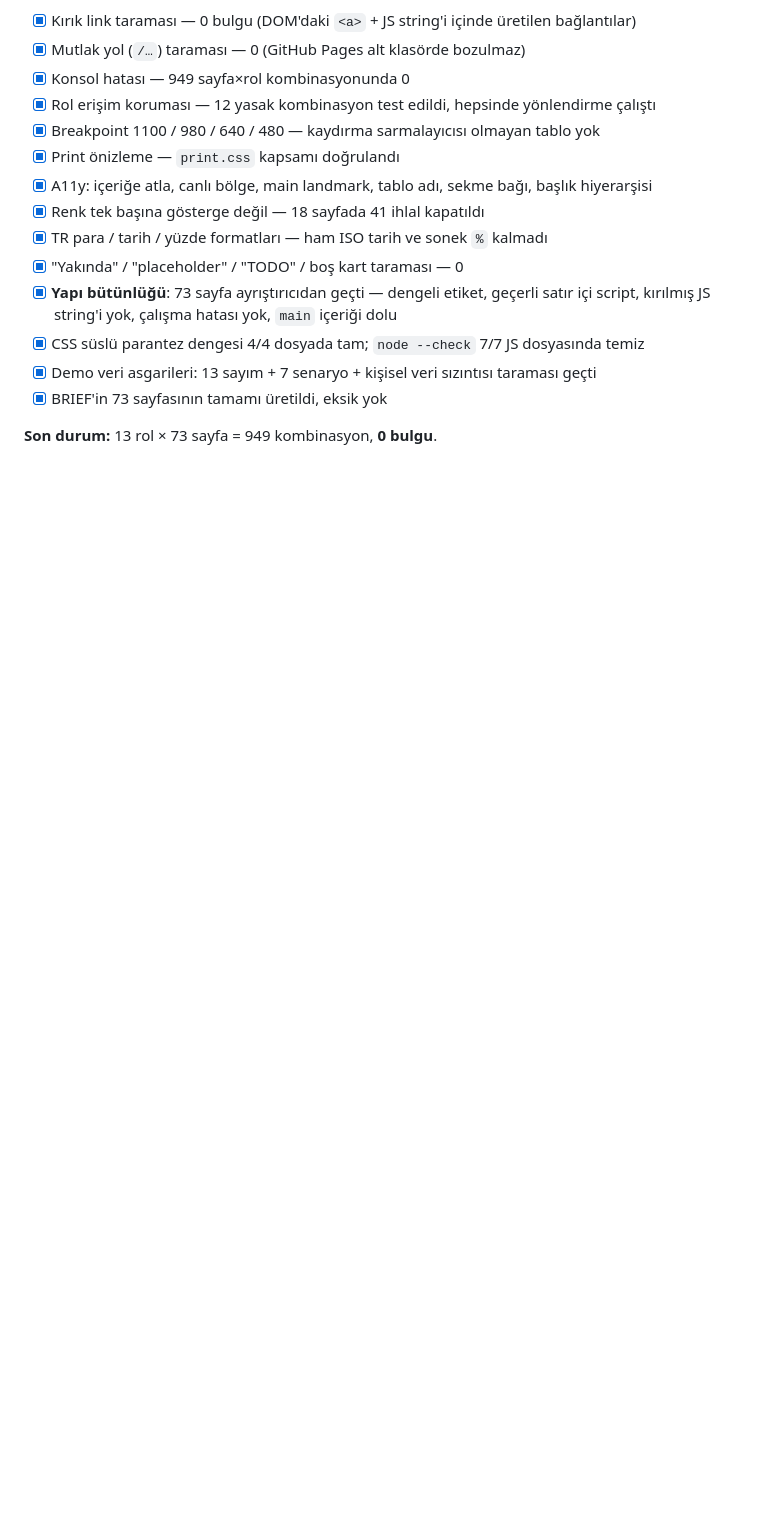
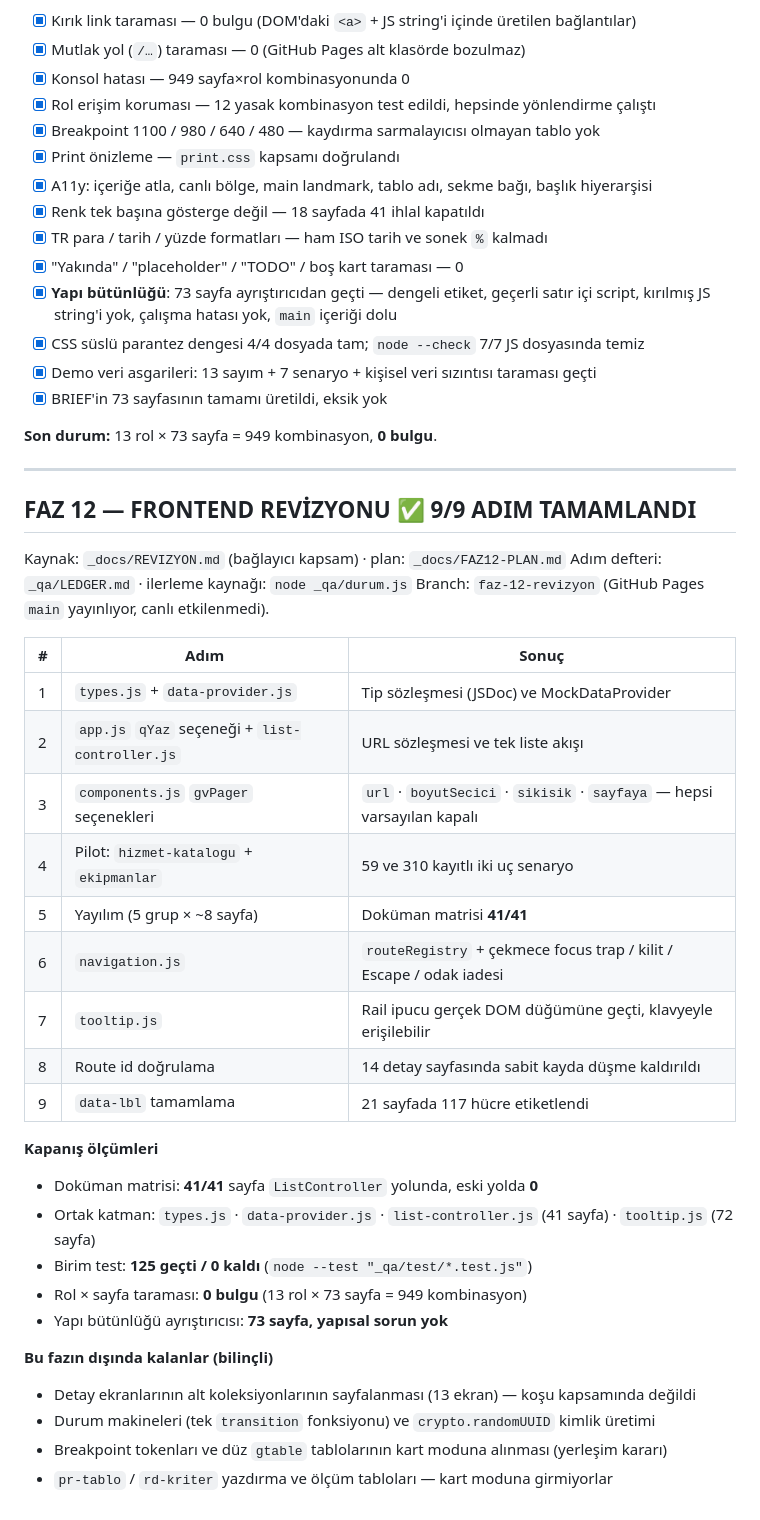
Before and after one commit to gaviaworks-dev/gaviateknik, a Markdown page: PROGRESS.md, the part around the change. Drawn GitHub-style; blank space fills up the shorter version.

Commit message:
docs(faz12): LEDGER 9/9 adim kapandi, PROGRESS.md faz 12 ozeti
Dokuman matrisi 41/41 ListController yolunda · 125 birim test · rol x sayfa
949 kombinasyonda 0 bulgu · 73 sayfa yapi butunlugu temiz.

Co-Authored-By: Claude Opus 5 (1M context) <noreply@anthropic.com>

```diff
--- a/PROGRESS.md
+++ b/PROGRESS.md
@@ -144,3 +144,36 @@ ana ajan tarafından düzeltildi.
 - [x] BRIEF'in 73 sayfasının tamamı üretildi, eksik yok
 
 **Son durum:** 13 rol × 73 sayfa = 949 kombinasyon, **0 bulgu**.
+
+---
+
+## FAZ 12 — FRONTEND REVİZYONU ✅ 9/9 ADIM TAMAMLANDI
+
+Kaynak: `_docs/REVIZYON.md` (bağlayıcı kapsam) · plan: `_docs/FAZ12-PLAN.md`
+Adım defteri: `_qa/LEDGER.md` · ilerleme kaynağı: `node _qa/durum.js`
+Branch: `faz-12-revizyon` (GitHub Pages `main` yayınlıyor, canlı etkilenmedi).
+
+| # | Adım | Sonuç |
+|---|---|---|
+| 1 | `types.js` + `data-provider.js` | Tip sözleşmesi (JSDoc) ve MockDataProvider |
+| 2 | `app.js` `qYaz` seçeneği + `list-controller.js` | URL sözleşmesi ve tek liste akışı |
+| 3 | `components.js` `gvPager` seçenekleri | `url` · `boyutSecici` · `sikisik` · `sayfaya` — hepsi varsayılan kapalı |
+| 4 | Pilot: `hizmet-katalogu` + `ekipmanlar` | 59 ve 310 kayıtlı iki uç senaryo |
+| 5 | Yayılım (5 grup × ~8 sayfa) | Doküman matrisi **41/41** |
+| 6 | `navigation.js` | `routeRegistry` + çekmece focus trap / kilit / Escape / odak iadesi |
+| 7 | `tooltip.js` | Rail ipucu gerçek DOM düğümüne geçti, klavyeyle erişilebilir |
+| 8 | Route id doğrulama | 14 detay sayfasında sabit kayda düşme kaldırıldı |
+| 9 | `data-lbl` tamamlama | 21 sayfada 117 hücre etiketlendi |
+
+**Kapanış ölçümleri**
+- Doküman matrisi: **41/41** sayfa `ListController` yolunda, eski yolda **0**
+- Ortak katman: `types.js` · `data-provider.js` · `list-controller.js` (41 sayfa) · `tooltip.js` (72 sayfa)
+- Birim test: **125 geçti / 0 kaldı** (`node --test "_qa/test/*.test.js"`)
+- Rol × sayfa taraması: **0 bulgu** (13 rol × 73 sayfa = 949 kombinasyon)
+- Yapı bütünlüğü ayrıştırıcısı: **73 sayfa, yapısal sorun yok**
+
+**Bu fazın dışında kalanlar (bilinçli)**
+- Detay ekranlarının alt koleksiyonlarının sayfalanması (13 ekran) — koşu kapsamında değildi
+- Durum makineleri (tek `transition` fonksiyonu) ve `crypto.randomUUID` kimlik üretimi
+- Breakpoint tokenları ve düz `gtable` tablolarının kart moduna alınması (yerleşim kararı)
+- `pr-tablo` / `rd-kriter` yazdırma ve ölçüm tabloları — kart moduna girmiyorlar
```
Also changed, not shown: _qa/LEDGER.md (+1 -0 lines).
